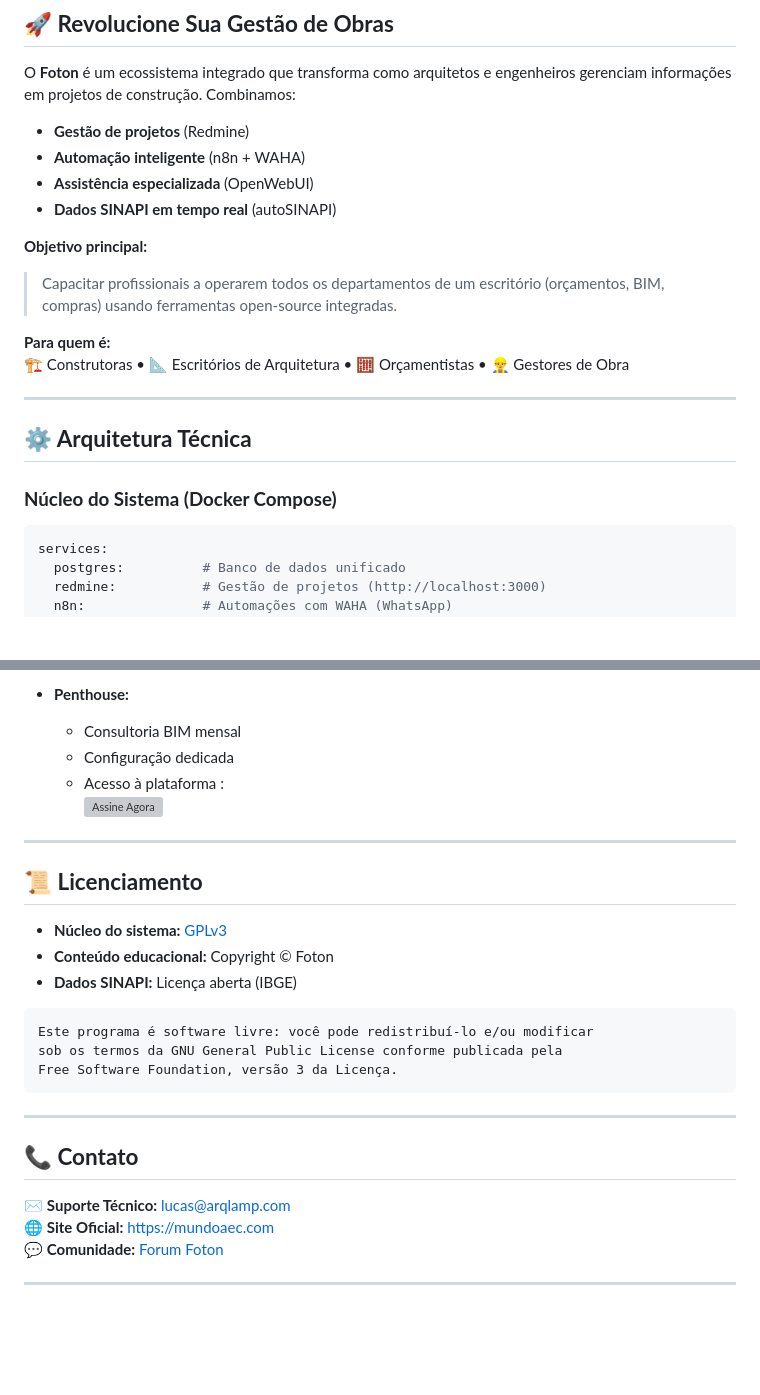
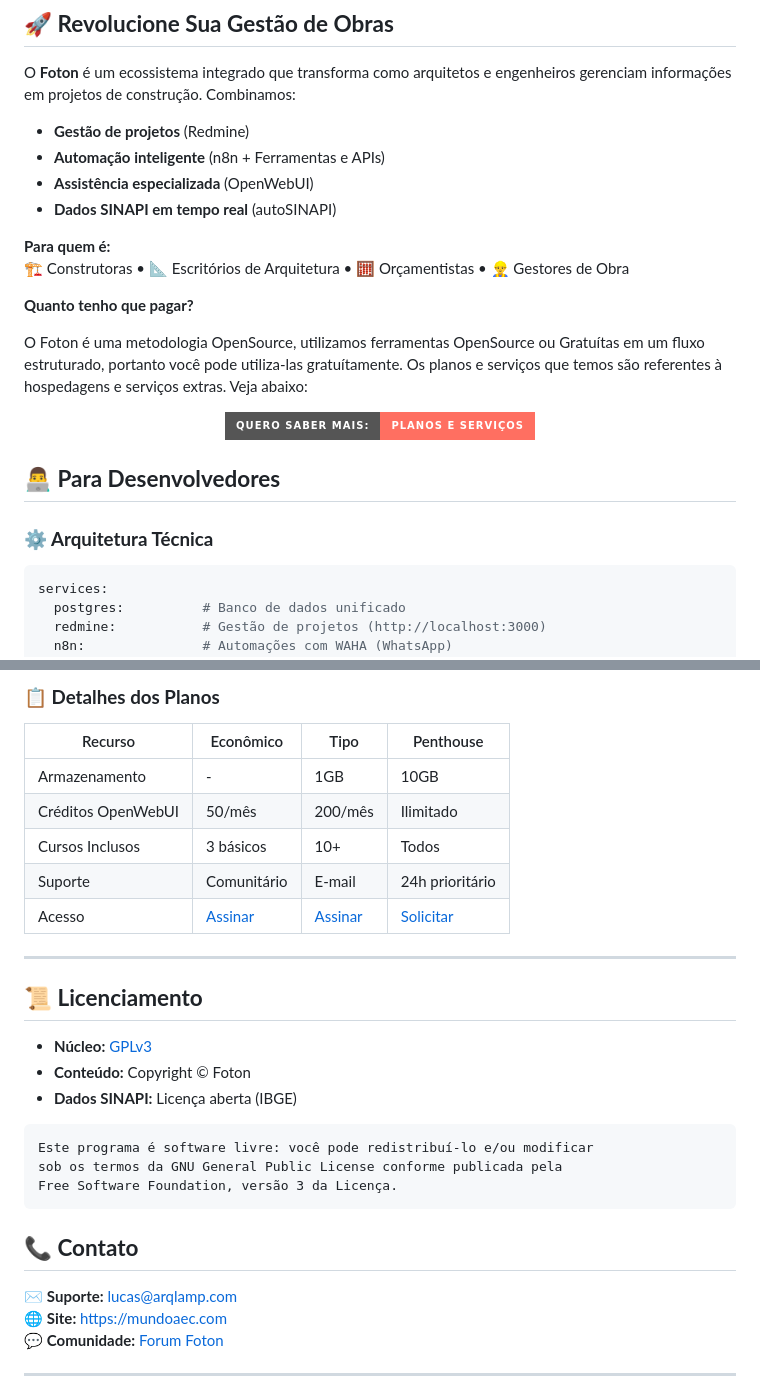
Before and after one commit to LAMP-LUCAS/foton, a Markdown page: README.md, 2 parts joined by grey strips. GitHub-like rendering; badges without logos; blank space fills up the shorter version; grey boxes are pictures that could not be loaded.

````diff
--- a/README.md
+++ b/README.md
@@ -10,21 +10,28 @@
 O **Foton** é um ecossistema integrado que transforma como arquitetos e engenheiros gerenciam informações em projetos de construção. Combinamos:
 
 - **Gestão de projetos** (Redmine)
-- **Automação inteligente** (n8n + WAHA)
+- **Automação inteligente** (n8n + Ferramentas e APIs)
 - **Assistência especializada** (OpenWebUI)
 - **Dados SINAPI em tempo real** (autoSINAPI)
-
-**Objetivo principal:**
-> Capacitar profissionais a operarem todos os departamentos de um escritório (orçamentos, BIM, compras) usando ferramentas open-source integradas.
 
 **Para quem é:**
 🏗️ Construtoras • 📐 Escritórios de Arquitetura • 🧮 Orçamentistas • 👷‍♂️ Gestores de Obra
 
----
+**Quanto tenho que pagar?**
 
-## **⚙️ Arquitetura Técnica**
+O Foton é uma metodologia OpenSource, utilizamos ferramentas OpenSource ou Gratuítas em um fluxo estruturado, portanto você pode utiliza-las gratuítamente. Os planos e serviços que temos são referentes à hospedagens e serviços extras. Veja abaixo:
 
-### **Núcleo do Sistema (Docker Compose)**
+<div align="center" style="margin: 40px 0;">
+
+  <a href="#-para-usuários-finais">
+      <img src="https://img.shields.io/badge/QUERO_SABER_MAIS:-PLANOS_E_SERVIÇOS-FF6F61?style=for-the-badge&logo=git&logoColor=white" alt="Botão para Usuários Finais">
+  </a>
+</div>
+
+## **👨‍💻 Para Desenvolvedores**
+
+### **⚙️ Arquitetura Técnica**
+
 ```yaml
 services:
   postgres:          # Banco de dados unificado
@@ -118,17 +107,18 @@ Ajude-nos a manter o projeto! Escolha sua forma de participação:
 
-- **Penthouse:**
-  - Consultoria BIM mensal
-  - Configuração dedicada
-  - Acesso à plataforma :
-[![Assine Agora](https://img.shields.io/badge/Assine_Plano_Tipo-R%24%20200%2Fm%C3%AAs-brightgreen)](https://mundoaec.com/assinatura)
-
+### **📋 Detalhes dos Planos**
+| Recurso | Econômico | Tipo | Penthouse |
+|---------|-----------|------|----------|
+| Armazenamento | - | 1GB | 10GB |
+| Créditos OpenWebUI | 50/mês | 200/mês | Ilimitado |
+| Cursos Inclusos | 3 básicos | 10+ | Todos |
+| Suporte | Comunitário | E-mail | 24h prioritário |
+| Acesso | [Assinar](https://mundoaec.com/assinatura?plano=economico) | [Assinar](https://mundoaec.com/assinatura?plano=tipo) | [Solicitar](https://mundoaec.com/penthouse) |
 
 ---
 
 ## **📜 Licenciamento**
-
-- **Núcleo do sistema:** [GPLv3](LICENSE)
-- **Conteúdo educacional:** Copyright © Foton
+- **Núcleo:** [GPLv3](LICENSE)
+- **Conteúdo:** Copyright © Foton
 - **Dados SINAPI:** Licença aberta (IBGE)
 
 ```
@@ -137,12 +127,9 @@ sob os termos da GNU General Public License conforme publicada pela
 Free Software Foundation, versão 3 da Licença.
 ```
 
----
-
 ## **📞 Contato**
-
-✉️ **Suporte Técnico:** lucas@arqlamp.com
-🌐 **Site Oficial:** [https://mundoaec.com](https://mundoaec.com)
+✉️ **Suporte:** lucas@arqlamp.com
+🌐 **Site:** [https://mundoaec.com](https://mundoaec.com)
 💬 **Comunidade:** [Forum Foton](https://comunidade.mundoaec.com)
 
 ---
````
Also changed, not shown: other parts of README.md (+46 -66 lines).
